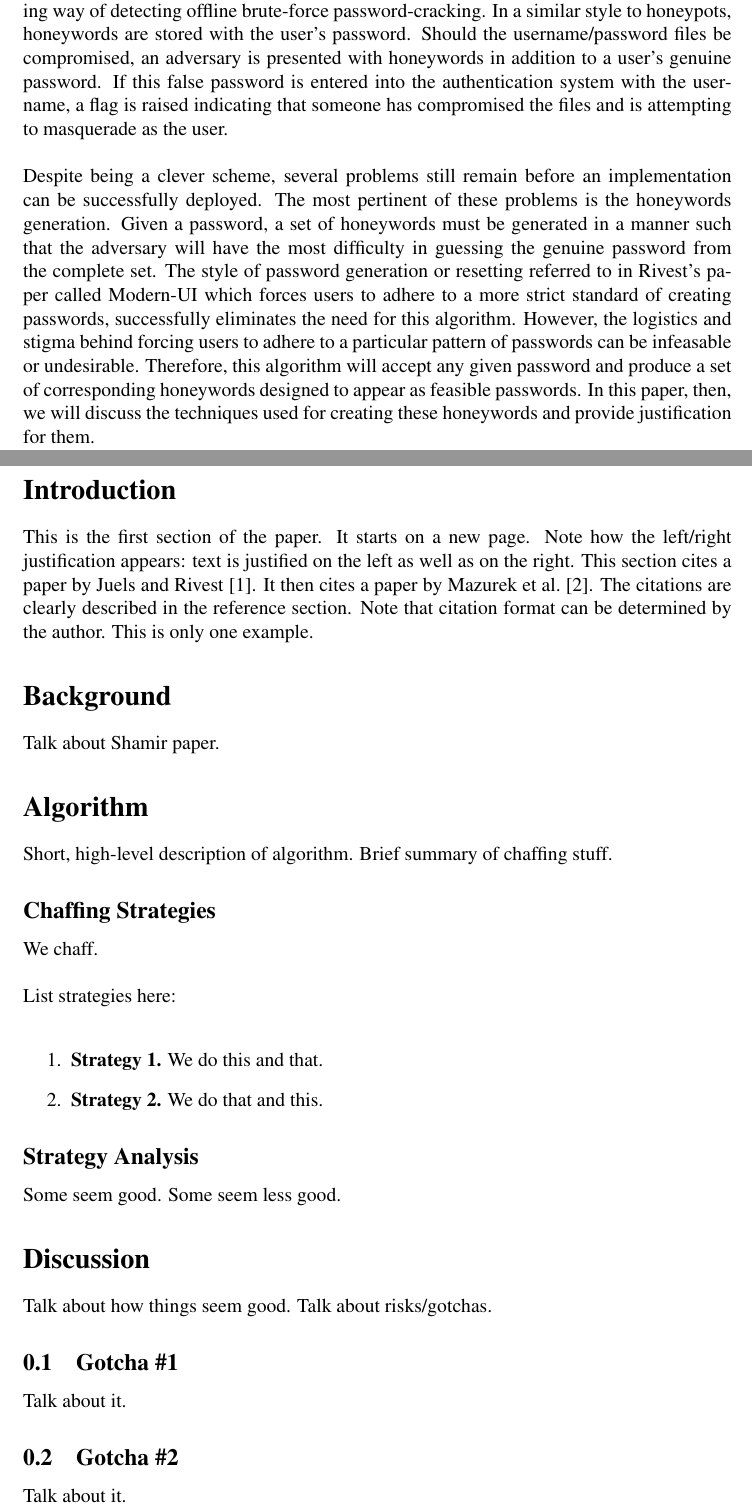
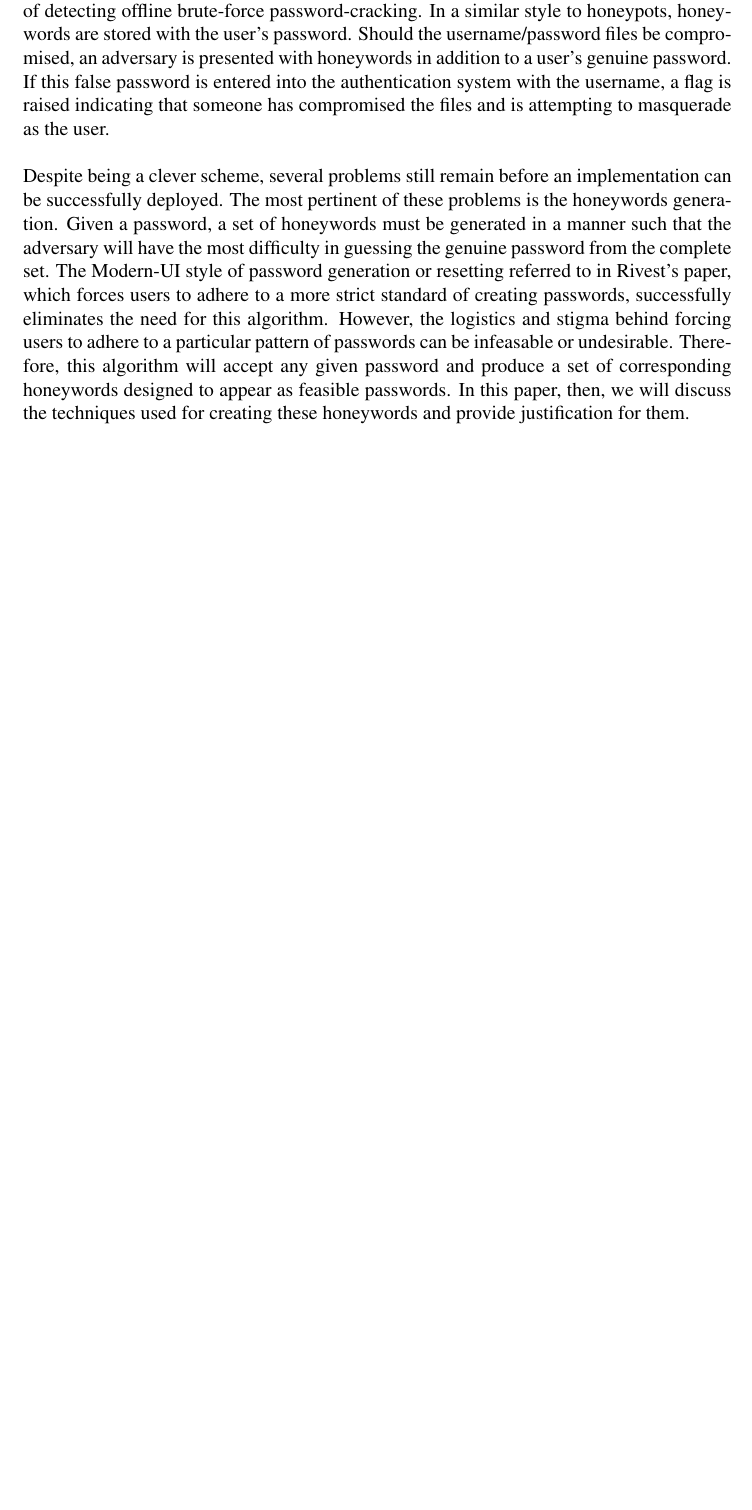
Before and after one commit to TheIronMarx/honeybabel, a LaTeX document (Paper/mics_paper.tex, which reads Paper/abstract.tex): two parts of pages 1 and 2 of 3 before the commit and part of the page after it, the two joined at a grey line, cut so that both start at the same text, the shorter picture padded with empty space. Compiled offline with pdfLaTeX.

Commit message:
Commented stuff out for abstract submission. Minor modifications to abstract (reworded a couple sentences).

```diff
--- a/Paper/abstract.tex
+++ b/Paper/abstract.tex
@@ -1,8 +1,6 @@
-The 2013 paper written by Ari Juels and Ronald L. Rivest, found  there%[here](http://people.csail.mit.edu/rivest/honeywords/paper.pdf),
-introduces a fascinating way of detecting offline brute-force password-cracking. In a similar style to honeypots, honeywords are stored with the user's password. Should the username/password files be compromised, an adversary is presented with honeywords in addition to a user's genuine password. If this false password is entered into the authentication system with the username, a flag is raised indicating that someone has compromised the files and is attempting to masquerade as the user. \\
+The 2013 paper written by Ari Juels and Ronald L. Rivest, introduces a fascinating way of detecting offline brute-force password-cracking. In a similar style to honeypots, honeywords are stored with the user's password. Should the username/password files be compromised, an adversary is presented with honeywords in addition to a user's genuine password. If this false password is entered into the authentication system with the username, a flag is raised indicating that someone has compromised the files and is attempting to masquerade as the user. \\
 
-Despite being a clever scheme, several problems still remain before an implementation can be successfully deployed. The most pertinent of these problems is the honeywords generation. Given a password, a set of honeywords must be generated in a manner such that the adversary will have the most difficulty in guessing the genuine password from the complete set. The style of password generation or resetting referred to in Rivest's paper called Modern-UI which forces users to adhere to a more strict standard of creating passwords, successfully eliminates the need for this algorithm. However, the logistics and stigma behind forcing users to adhere to a particular pattern of passwords can be infeasable or undesirable. Therefore, this algorithm will accept any given password and produce a set of corresponding honeywords designed to appear as feasible passwords. In this paper, then, we will discuss the techniques used for creating these honeywords and provide justification for them.\\
-
+Despite being a clever scheme, several problems still remain before an implementation can be successfully deployed. The most pertinent of these problems is the honeywords generation. Given a password, a set of honeywords must be generated in a manner such that the adversary will have the most difficulty in guessing the genuine password from the complete set. The Modern-UI style of password generation or resetting referred to in Rivest's paper, which forces users to adhere to a more strict standard of creating passwords, successfully eliminates the need for this algorithm. However, the logistics and stigma behind forcing users to adhere to a particular pattern of passwords can be infeasable or undesirable. Therefore, this algorithm will accept any given password and produce a set of corresponding honeywords designed to appear as feasible passwords. In this paper, then, we will discuss the techniques used for creating these honeywords and provide justification for them.\\
 
 %% comment
 % 2-3 sentences on honeywords, chaffing. The strategies discussed in prior literature leave much room for improvement. Enter HoneyBabel. Chaffing strategies we propose (2-3 sentences). Sentence on our analysis/discussion/conclusion. Sentence on our contribution to this research area.
--- a/Paper/mics_paper.tex
+++ b/Paper/mics_paper.tex
@@ -33,17 +33,16 @@ North Dakota State University\\
 \section*{\centering Abstract}
 \input{abstract}
 
-\newpage
-\setcounter{page}{1}
+% \newpage
+% \setcounter{page}{1}
 
-\section*{Introduction}
-\input{intro}
+% \section*{Introduction}
+% \input{intro}
 
 
-\section*{Background}
-\input{background}
+% \section*{Background}
+% \input{background}
 
-\section*{Algorithm}
-\input{algorithm}
+% \section*{Algorithm}
+% \input{algorithm}
 
-\section*{Discussion}
```
Also changed, not shown: Paper/mics_paper.tex (5 more changed lines).
